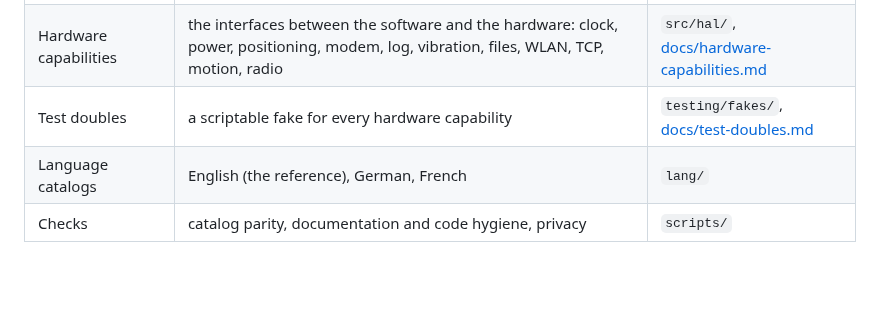
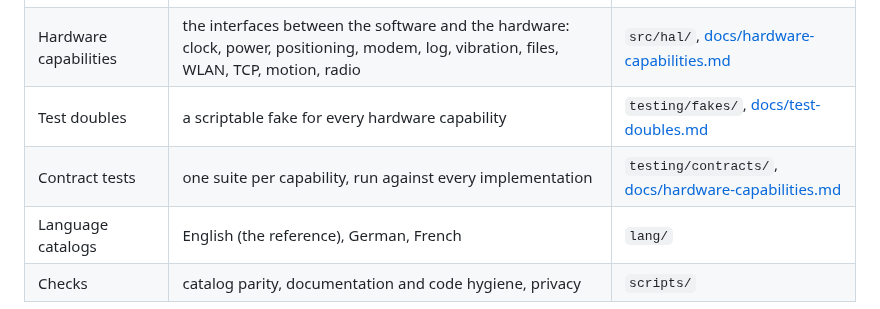
Before and after one commit to paulwilke/Phone-OS, a Markdown page: README.md, the part around the change. GitHub-like rendering; blank space fills up the shorter version.

```diff
--- a/README.md
+++ b/README.md
@@ -31,6 +31,7 @@ language by writing one text file.
 | Power policy | the decision what may sleep when | `src/app/`, [docs/power-policy.md](docs/power-policy.md) |
 | Hardware capabilities | the interfaces between the software and the hardware: clock, power, positioning, modem, log, vibration, files, WLAN, TCP, motion, radio | `src/hal/`, [docs/hardware-capabilities.md](docs/hardware-capabilities.md) |
 | Test doubles | a scriptable fake for every hardware capability | `testing/fakes/`, [docs/test-doubles.md](docs/test-doubles.md) |
+| Contract tests | one suite per capability, run against every implementation | `testing/contracts/`, [docs/hardware-capabilities.md](docs/hardware-capabilities.md) |
 | Language catalogs | English (the reference), German, French | `lang/` |
 | Checks | catalog parity, documentation and code hygiene, privacy | `scripts/` |
 
```
Also changed, not shown: docs/hardware-capabilities.md (+38 -0 lines).
